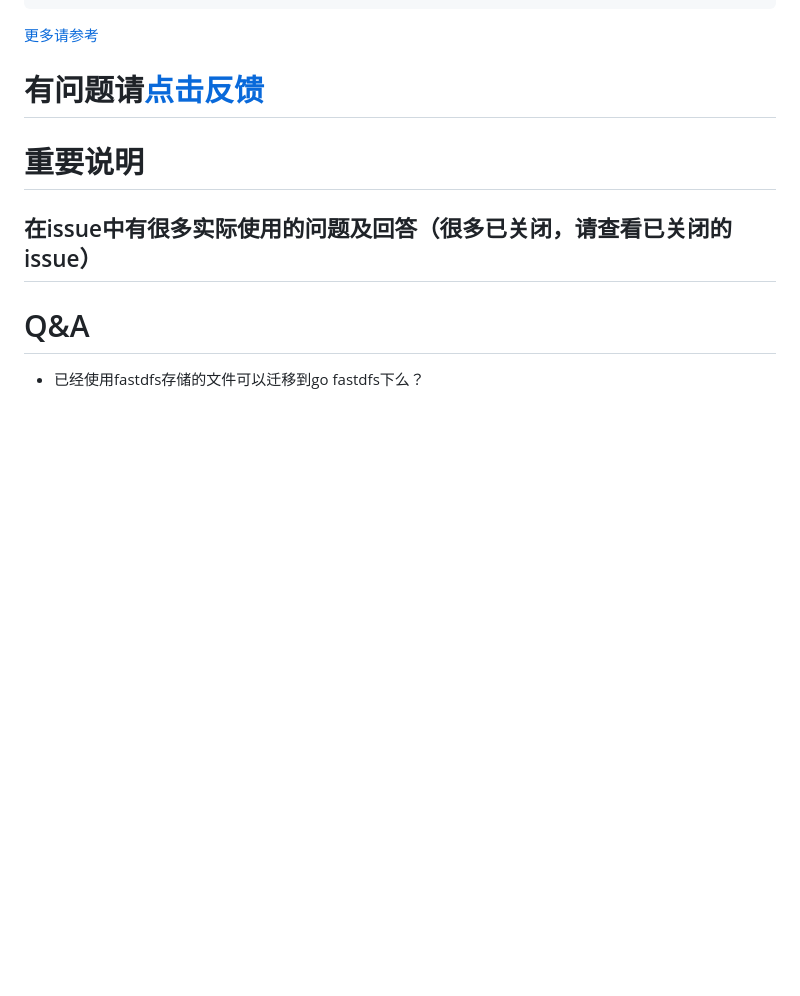
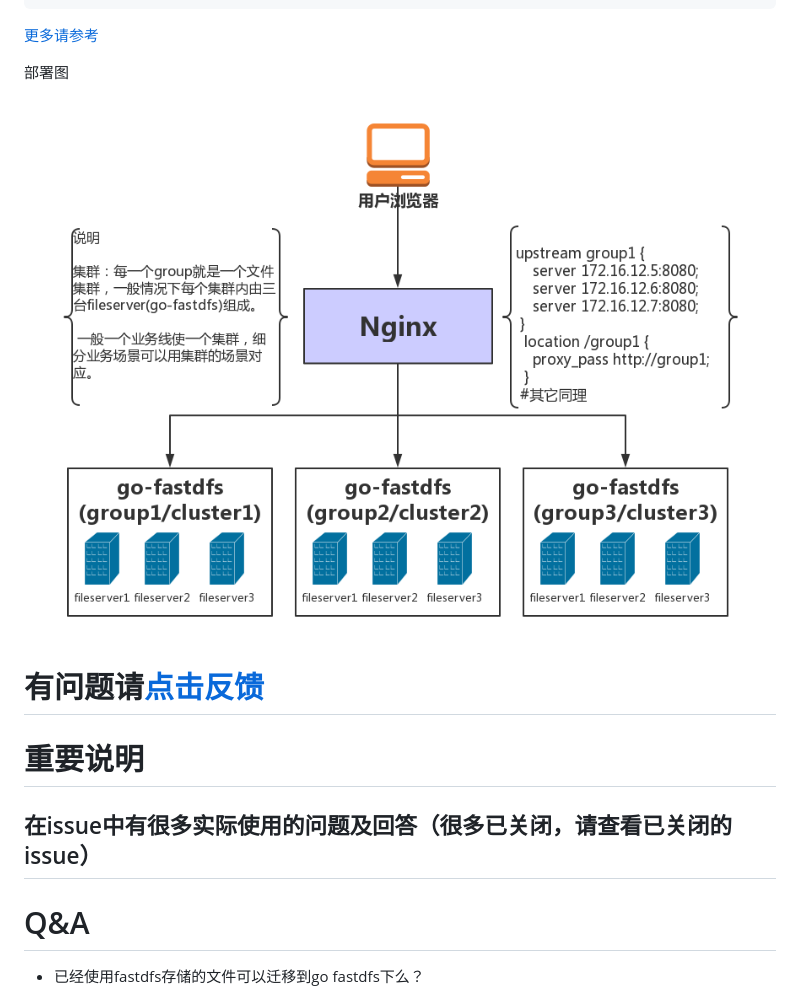
Before and after one commit to sjqzhang/go-fastdfs, a Markdown page: README.md, the part around the change. Drawn GitHub-style; pictures changed too: doc/go-fastdfs-deploy.png (added); blank space fills up the shorter version.

Commit message:
add deploy

````diff
--- a/README.md
+++ b/README.md
@@ -129,6 +129,9 @@ func main()  {
 }
 ```
 [更多请参考](doc/upload.md)
+
+部署图
+![部署图](doc/go-fastdfs-deploy.png)
 
 
 
````
